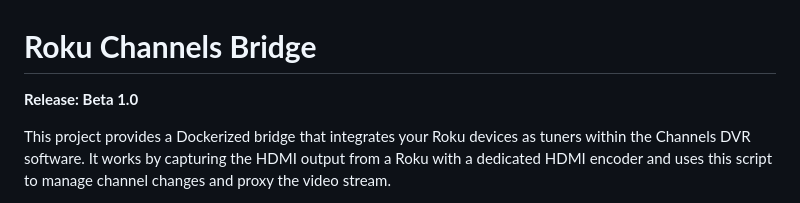
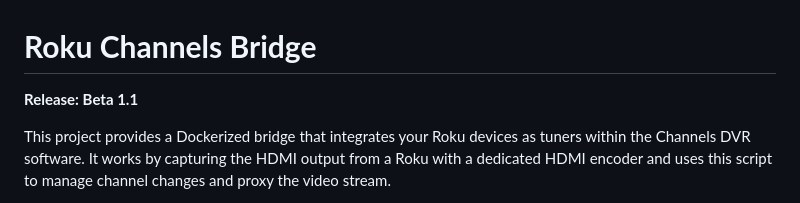
Before and after one commit to nuken/roku-bridge, a Markdown page: README.md, the part around the change. GitHub-like rendering.

```diff
--- a/README.md
+++ b/README.md
@@ -1,6 +1,6 @@
 # **Roku Channels Bridge**
 
-**Release: Beta 1.0**
+**Release: Beta 1.1**
 
 This project provides a Dockerized bridge that integrates your Roku devices as tuners within the Channels DVR software. It works by capturing the HDMI output from a Roku with a dedicated HDMI encoder and uses this script to manage channel changes and proxy the video stream.
 
```
